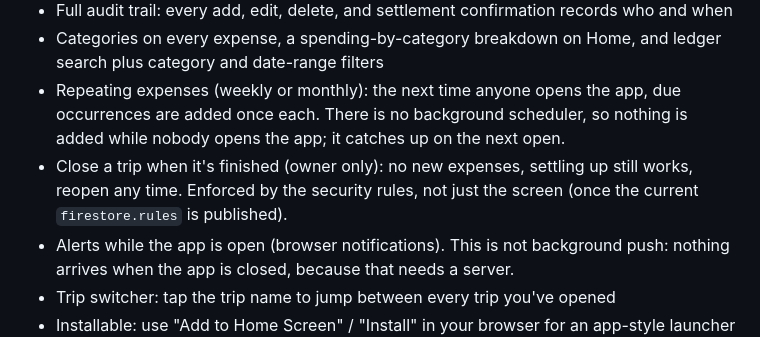
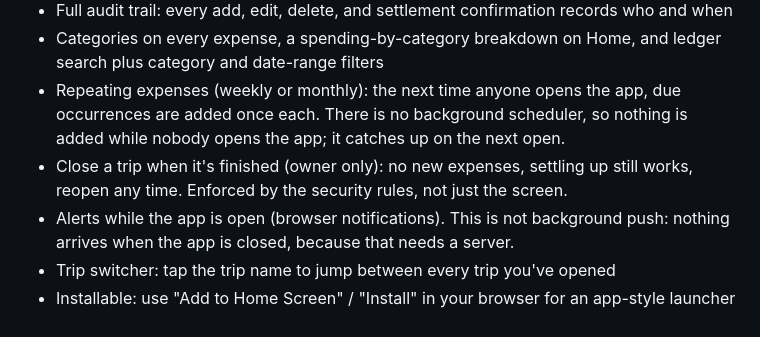
Before and after one commit to Danish-Ahmed-Head/trip-split, a Markdown page: README.md, the part around the change. GitHub-like rendering.

Commit message:
README: closed-trip enforcement is now live
Co-Authored-By: Claude Sonnet 5.5 <noreply@anthropic.com>

```diff
--- a/README.md
+++ b/README.md
@@ -13,7 +13,7 @@ A shared-expense tracker for a group — split costs, see who owes who, and sett
 - Full audit trail: every add, edit, delete, and settlement confirmation records who and when
 - Categories on every expense, a spending-by-category breakdown on Home, and ledger search plus category and date-range filters
 - Repeating expenses (weekly or monthly): the next time anyone opens the app, due occurrences are added once each. There is no background scheduler, so nothing is added while nobody opens the app; it catches up on the next open.
-- Close a trip when it's finished (owner only): no new expenses, settling up still works, reopen any time. Enforced by the security rules, not just the screen (once the current `firestore.rules` is published).
+- Close a trip when it's finished (owner only): no new expenses, settling up still works, reopen any time. Enforced by the security rules, not just the screen.
 - Alerts while the app is open (browser notifications). This is not background push: nothing arrives when the app is closed, because that needs a server.
 - Trip switcher: tap the trip name to jump between every trip you've opened
 - Installable: use "Add to Home Screen" / "Install" in your browser for an app-style launcher (web app manifest and icons; no offline page caching beyond what Firestore stores)
```
